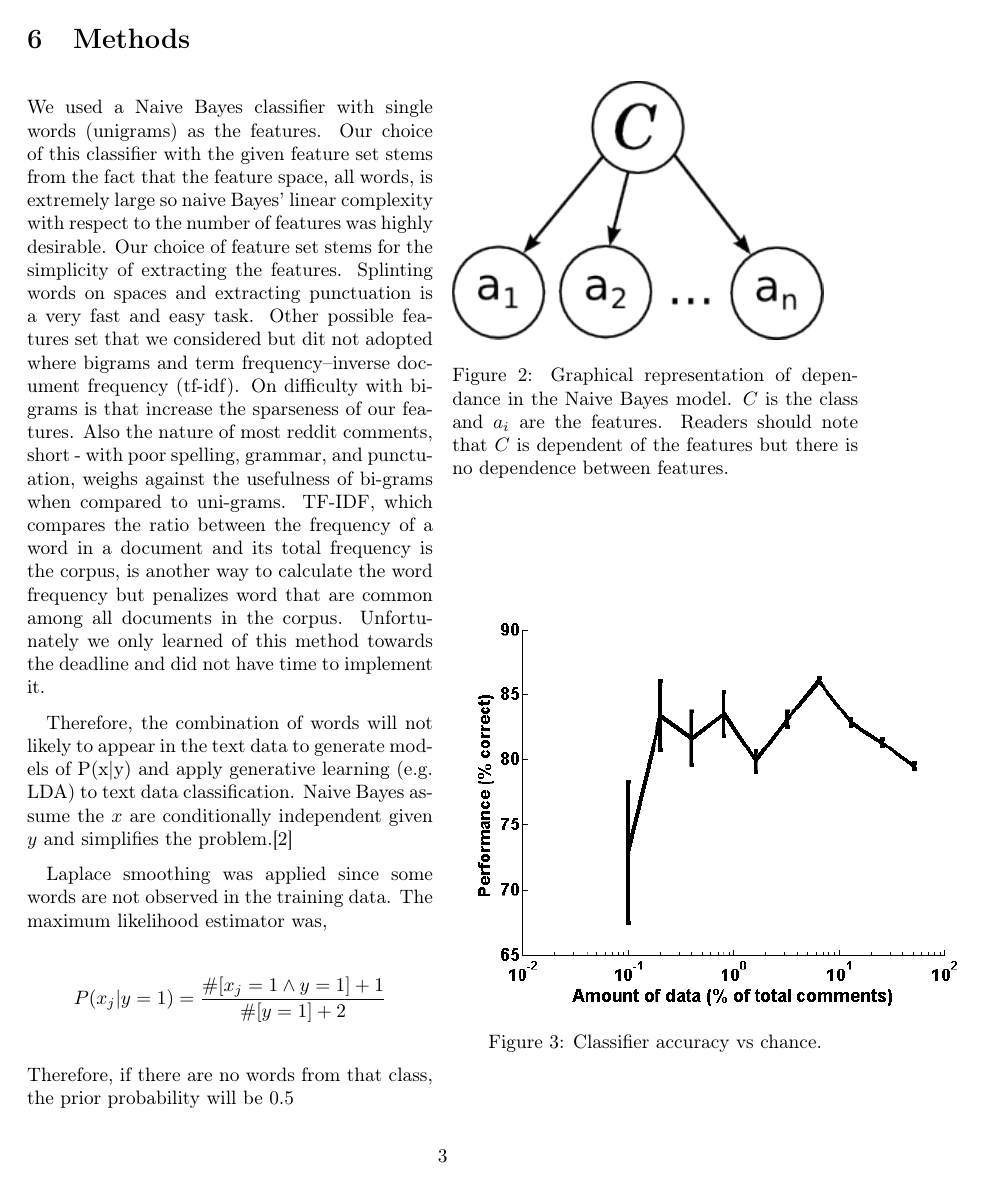
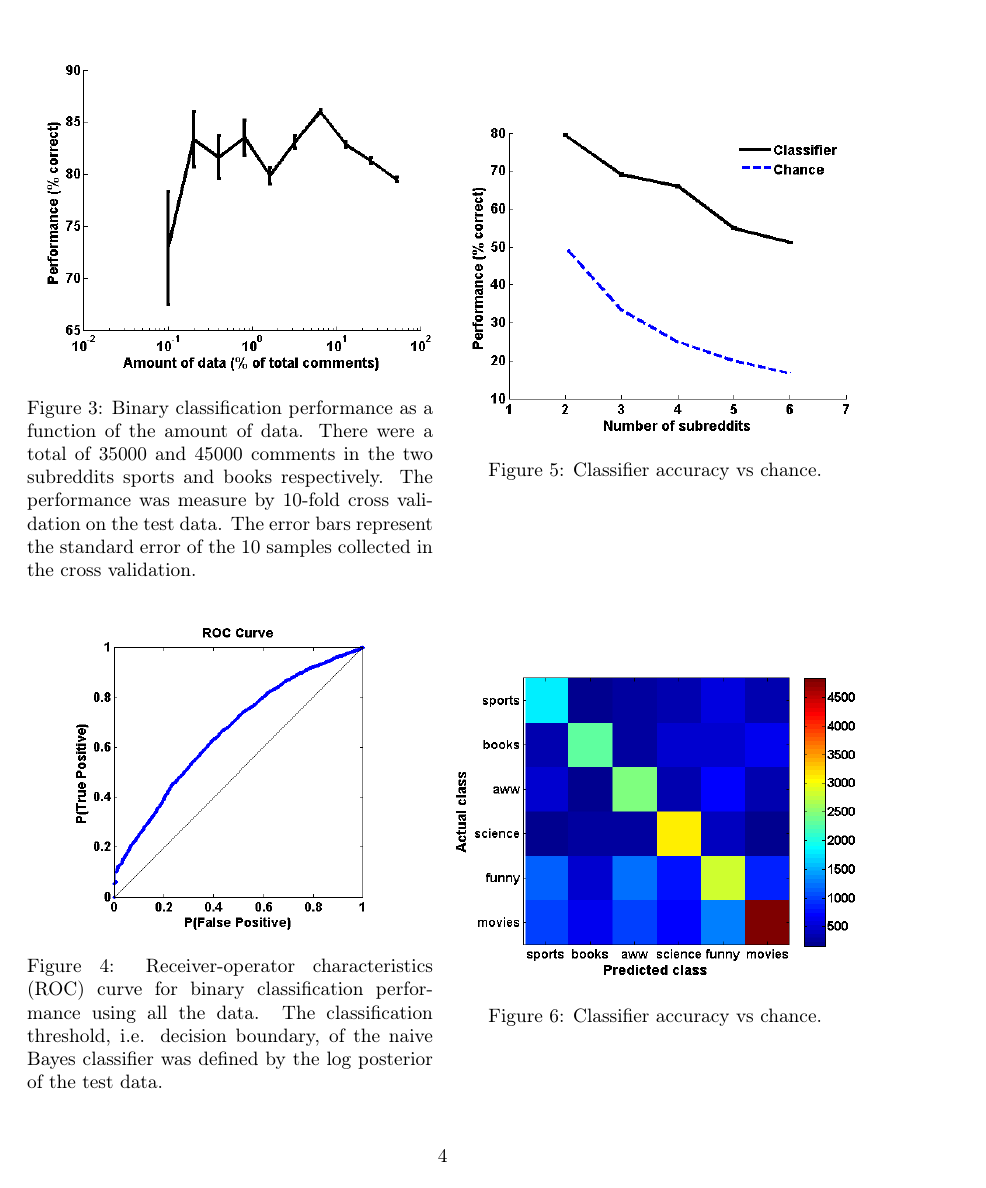
Before and after one commit to xldenis/proj1, a LaTeX document (report.tex): page 3 of 5 before the commit and page 4 of 5 after it. Compiled offline with pdfLaTeX.

Commit message:
Added results words.

```diff
--- a/report.tex
+++ b/report.tex
@@ -77,17 +84,16 @@
 \begin{figure}
     \centering
-  	\includegraphics[scale=0.5]{./binary_data.png}
-  	\caption{Classifier accuracy vs chance.}
+  	\includegraphics[scale=0.4]{./binary_data.png}
+  	\caption{ Binary classification performance as a function of the amount of data. There were a total of 35000 and 45000 comments in the two subreddits sports and books respectively. The performance was measure by 10-fold cross validation on the test data. The error bars represent the standard error of the 10 samples collected in the cross validation.}
   	\label{fig:RSUencountered}
 \end{figure}
 
 \begin{figure}
     \centering
   	\includegraphics[scale=0.5]{./roc.png}
-  	\caption{Classifier accuracy vs chance.}
+  	\caption{Receiver-operator characteristics (ROC) curve for binary classification performance using all the data. The classification threshold, i.e. decision boundary, of the naive Bayes classifier was defined by the log posterior of the test data.}
   	\label{fig:RSUencountered}
 \end{figure}
-
 
 \begin{figure}
     \centering
```
Also changed, not shown: report.tex (7 more changed lines).
